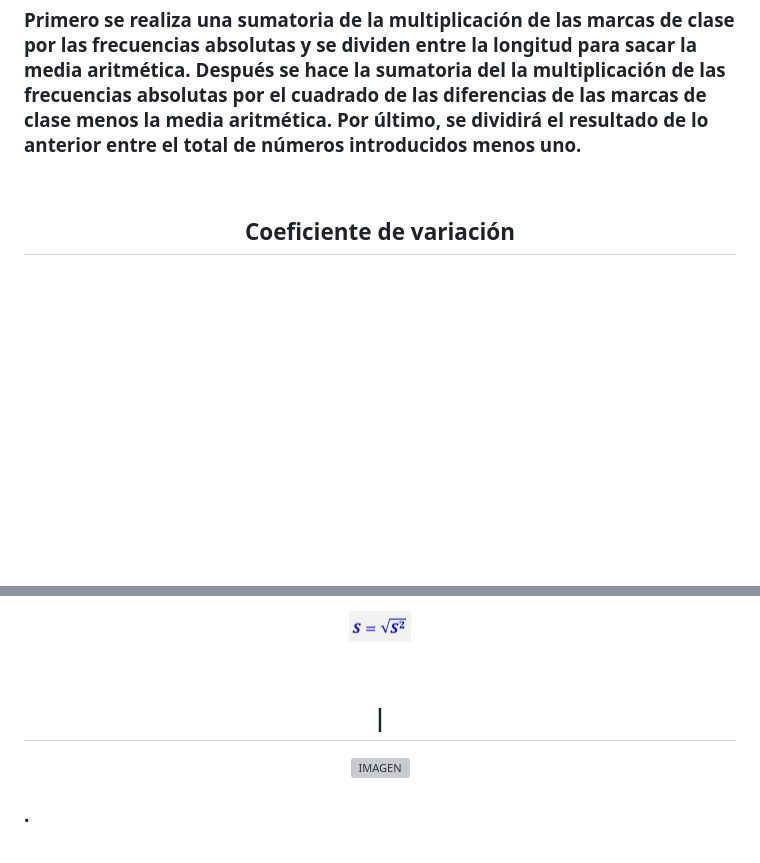
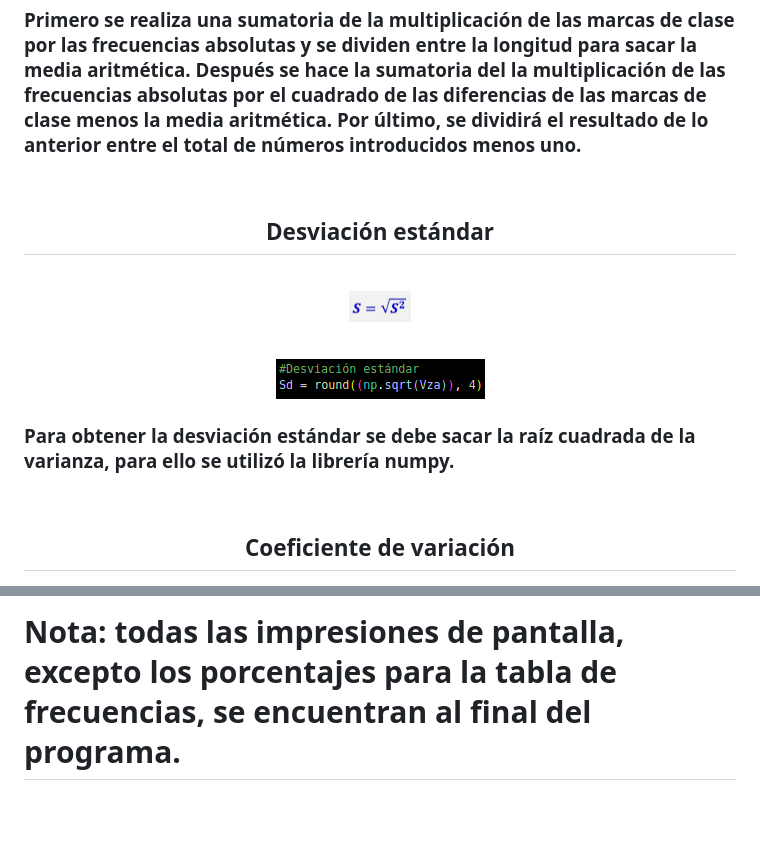
Before and after one commit to up210762/UP210762_CPP, a Markdown page: Python/README.md, 2 parts joined by grey strips. GitHub-like rendering; pictures changed too: CODIGO DESVIACIÓN ESTÁNDAR.png (added); blank space fills up the shorter version; grey boxes are pictures that could not be loaded.

```diff
--- a/Python/README.md
+++ b/Python/README.md
@@ -55,7 +53,17 @@
 <br>
 <h3><div align = "left">Primero se realiza una sumatoria de la multiplicación de las marcas de clase por las frecuencias absolutas y se dividen entre la longitud para sacar la media aritmética. Después se hace la sumatoria del la multiplicación de las frecuencias absolutas por el cuadrado de las diferencias de las marcas de clase menos la media aritmética. Por último, se dividirá el resultado de lo anterior entre el total de números introducidos menos uno.</div></h3>
 <br>
+<h2>Desviación estándar</h2>
+<br>
 
+![IMAGEN](/DESVIACI%C3%93N%20EST%C3%81NDAR.png)
+
+<br>
+
+![IMAGEN](/CODIGO%20DESVIACI%C3%93N%20EST%C3%81NDAR.png)
+<br>
+<h3><div align = "left">Para obtener la desviación estándar se debe sacar la raíz cuadrada de la varianza, para ello se utilizó la librería numpy.</div></h3>
+<br>
 <h2>Coeficiente de variación</h2>
 <br>
 
@@ -73,13 +80,2 @@
 
-![IMAGEN](/DESVIACI%C3%93N%20EST%C3%81NDAR.png)
-
-<br>
-
-<h2>|</h2>
-
-![IMAGEN](/)
-<br>
-<h3><div align = "left">.</div></h3>
-<br>
-
-</center>
+<h1>Nota: todas las impresiones de pantalla, excepto los porcentajes para la tabla de frecuencias, se encuentran al final del programa.
```
Also changed, not shown: other parts of Python/README.md (+2 -5 lines), 1 other file.
